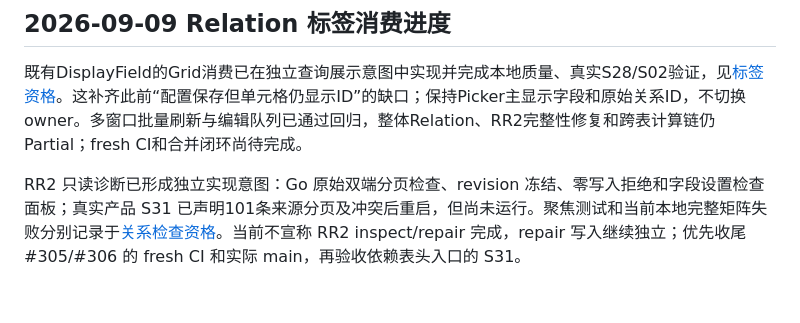
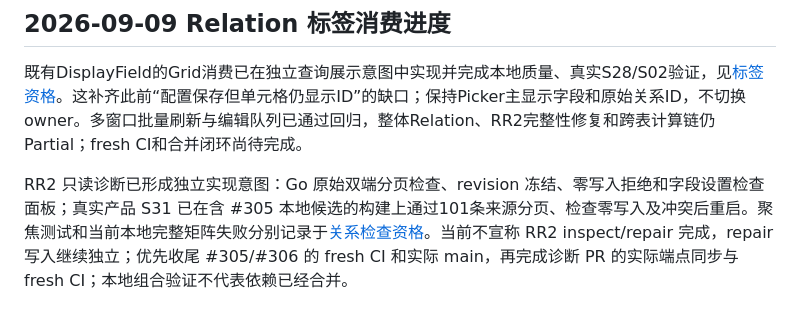
Before and after one commit to FelixJI/VibeTable, a Markdown page: docs/plans/2026-09-04-formula-relation-maturity-convergence.md, the part around the change. GitHub-like rendering.

```diff
--- a/docs/plans/2026-09-04-formula-relation-maturity-convergence.md
+++ b/docs/plans/2026-09-04-formula-relation-maturity-convergence.md
@@ -111,4 +111,4 @@ PR 7 按回滚边界拆为 RR1（pair 原子更新）和 RR2（完整性 inspect
 
 既有DisplayField的Grid消费已在独立查询展示意图中实现并完成本地质量、真实S28/S02验证，见[标签资格](../quality/relation-display-labels.md)。这补齐此前“配置保存但单元格仍显示ID”的缺口；保持Picker主显示字段和原始关系ID，不切换owner。多窗口批量刷新与编辑队列已通过回归，整体Relation、RR2完整性修复和跨表计算链仍Partial；fresh CI和合并闭环尚待完成。
 
-RR2 只读诊断已形成独立实现意图：Go 原始双端分页检查、revision 冻结、零写入拒绝和字段设置检查面板；真实产品 S31 已声明101条来源分页及冲突后重启，但尚未运行。聚焦测试和当前本地完整矩阵失败分别记录于[关系检查资格](../quality/relation-pair-inspection.md)。当前不宣称 RR2 inspect/repair 完成，repair 写入继续独立；优先收尾 #305/#306 的 fresh CI 和实际 main，再验收依赖表头入口的 S31。
+RR2 只读诊断已形成独立实现意图：Go 原始双端分页检查、revision 冻结、零写入拒绝和字段设置检查面板；真实产品 S31 已在含 #305 本地候选的构建上通过101条来源分页、检查零写入及冲突后重启。聚焦测试和当前本地完整矩阵失败分别记录于[关系检查资格](../quality/relation-pair-inspection.md)。当前不宣称 RR2 inspect/repair 完成，repair 写入继续独立；优先收尾 #305/#306 的 fresh CI 和实际 main，再完成诊断 PR 的实际端点同步与 fresh CI；本地组合验证不代表依赖已经合并。
```
Also changed, not shown: docs/quality/relation-pair-inspection.md (+24 -3 lines), docs/assets/screenshots/vibetable-relation-pair-inspection.png (added).
